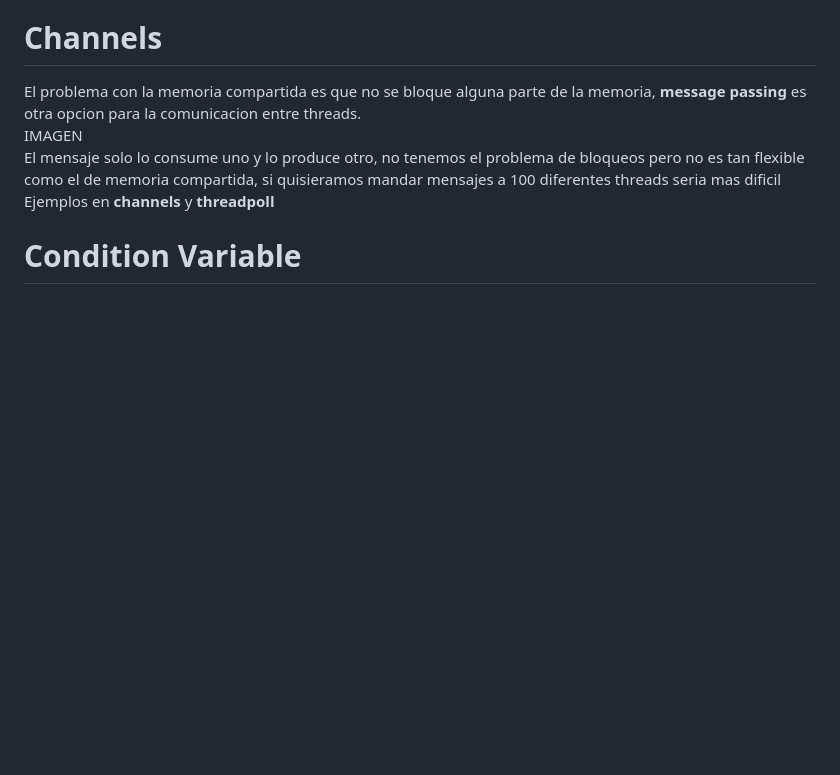
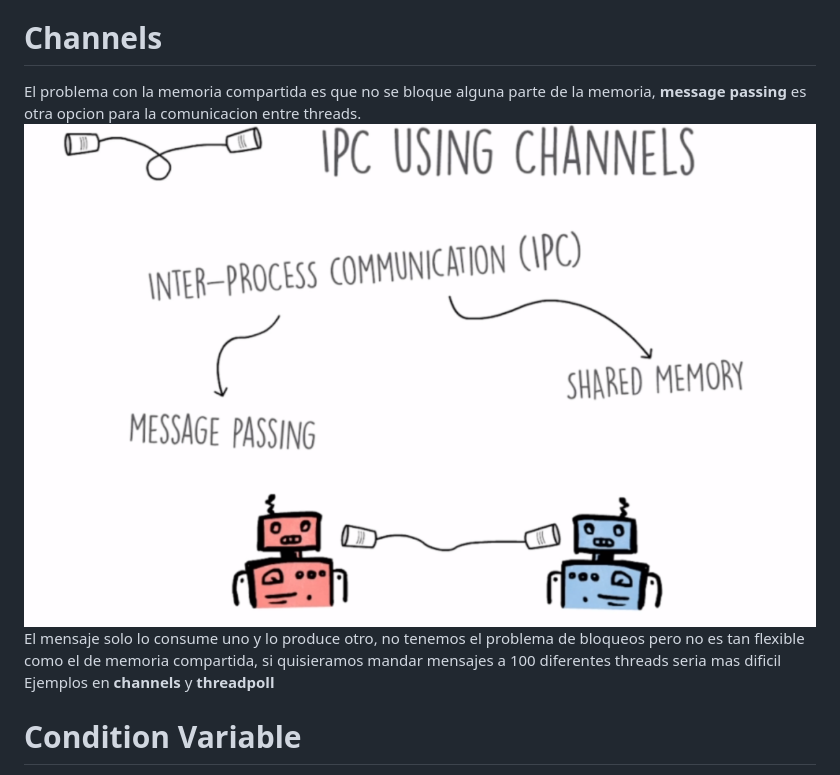
Before and after one commit to ncostamagna/stack_develop_go, a Markdown page: 2020-12-Multithreading/README.md, the part around the change printed below. Drawn GitHub-style; pictures changed too: images/2020-12-15-20-56-47.png (added); blank space fills up the shorter version.

```diff
--- a/2020-12-Multithreading/README.md
+++ b/2020-12-Multithreading/README.md
@@ -172,7 +172,7 @@ ejemplo en **filesearch**
 # Channels
 El problema con la memoria compartida es que no se bloque alguna parte de la memoria,
 **message passing** es otra opcion para la comunicacion entre threads.<br />
-IMAGEN <br />
+![Events](../images/2020-12-15-20-56-47.png)<br />
 El mensaje solo lo consume uno y lo produce otro, no tenemos el problema de bloqueos pero no es tan flexible como el de memoria compartida, si quisieramos mandar mensajes a 100 diferentes threads seria mas dificil<br />
 Ejemplos en **channels** y **threadpoll**
 
```
Also changed, not shown: other parts of 2020-12-Multithreading/README.md (+11 -1 lines), images/2020-12-20-18-34-35.png (added), images/2020-12-20-18-34-50.png (added), images/2020-12-20-18-35-13.png (added), images/2020-12-20-18-43-44.png (added), 1 other file.
